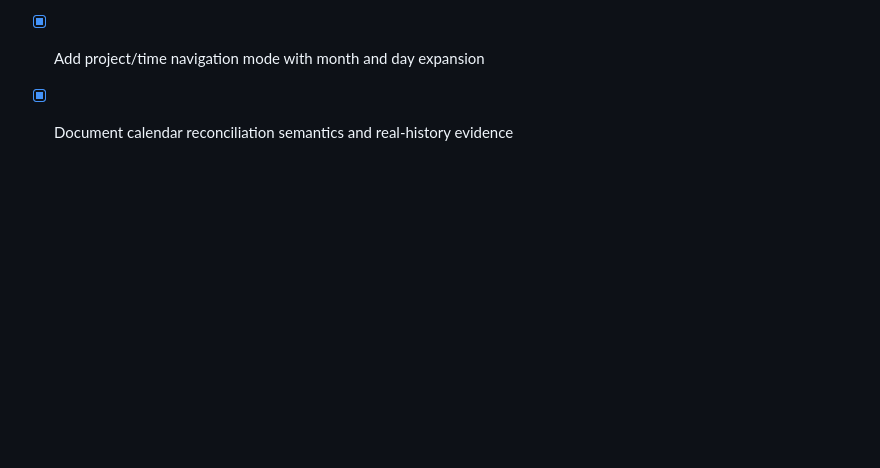
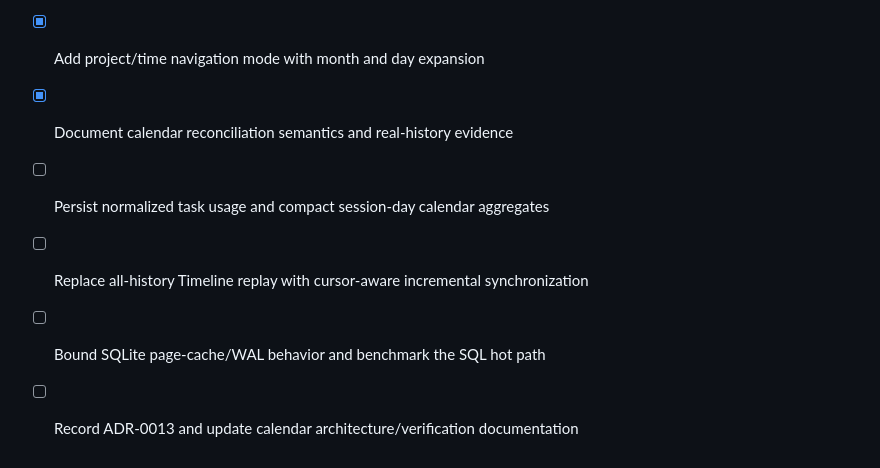
Before and after one commit to AsahinaMafuuyuu/Codex-Usage-Monitor, a Markdown page: tasks/todo.md, the part around the change. GitHub-like rendering; blank space fills up the shorter version.

```diff
--- a/tasks/todo.md
+++ b/tasks/todo.md
@@ -51,3 +51,7 @@
 - [x] Expose authenticated month/day/session timeline API
 - [x] Add project/time navigation mode with month and day expansion
 - [x] Document calendar reconciliation semantics and real-history evidence
+- [ ] Persist normalized task usage and compact session-day calendar aggregates
+- [ ] Replace all-history Timeline replay with cursor-aware incremental synchronization
+- [ ] Bound SQLite page-cache/WAL behavior and benchmark the SQL hot path
+- [ ] Record ADR-0013 and update calendar architecture/verification documentation
```
Also changed, not shown: tasks/plan.md (+87 -0 lines).
